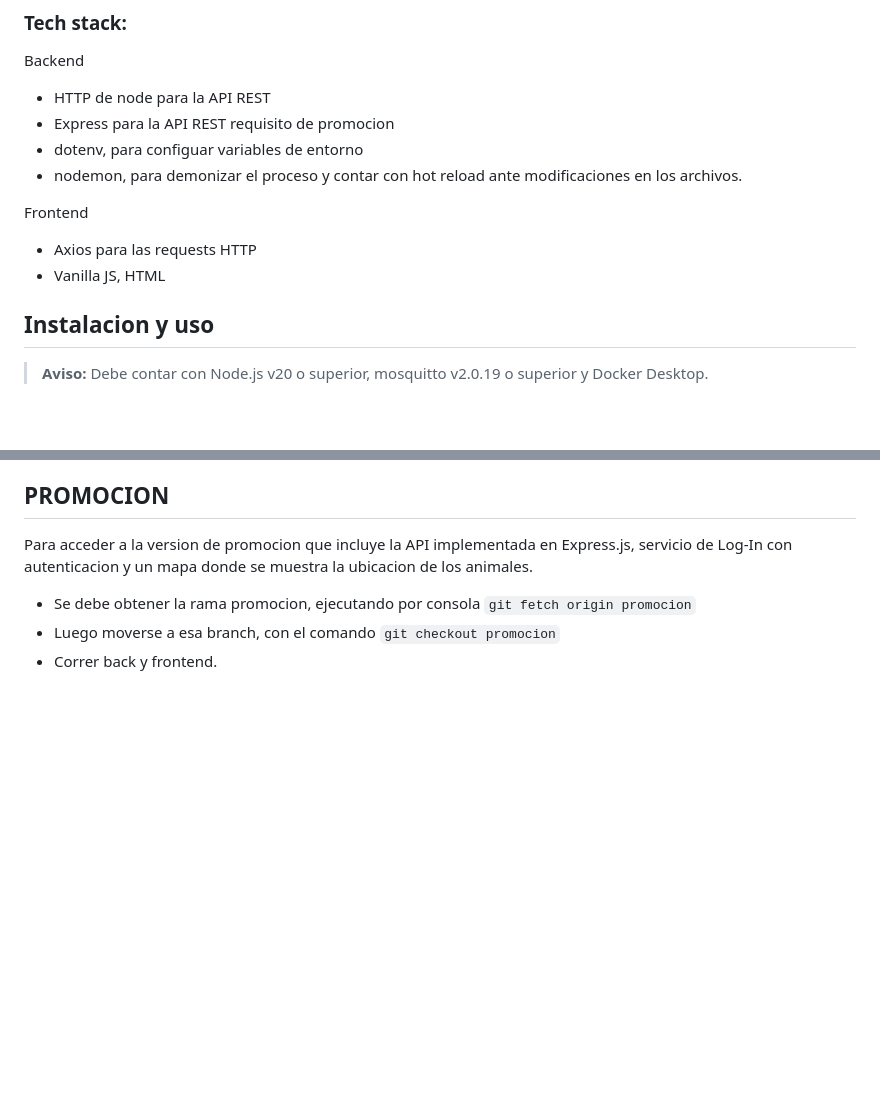
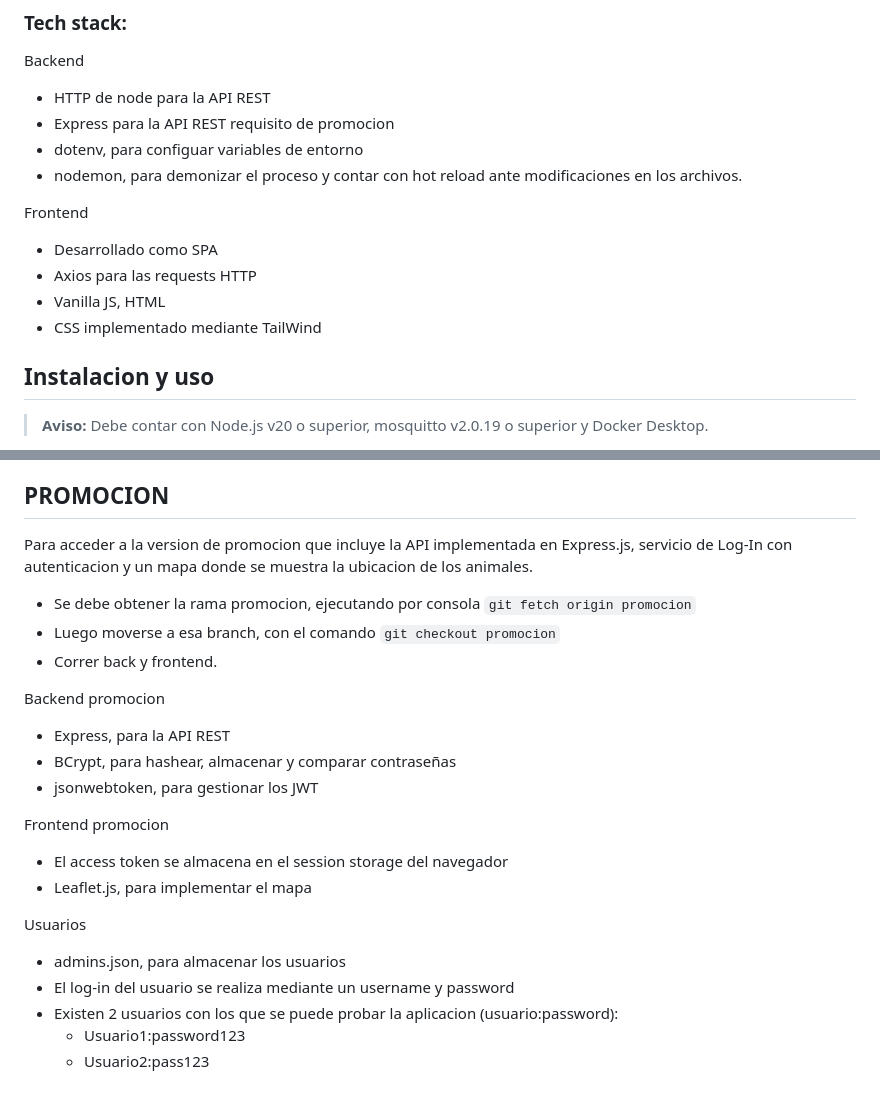
Before and after one commit to MatiasFrangolini/TP_SSDD, a Markdown page: README.md, 2 parts joined by grey strips. Rendered like a GitHub page; blank space fills up the shorter version.

```diff
--- a/README.md
+++ b/README.md
@@ -23,8 +23,10 @@ Backend
 - nodemon, para demonizar el proceso y contar con hot reload ante modificaciones en los archivos.
 
 Frontend
+- Desarrollado como SPA
 - Axios para las requests HTTP
 - Vanilla JS, HTML
+- CSS implementado mediante TailWind
 
 ## Instalacion y uso
 > **Aviso:**
@@ -71,3 +73,19 @@ Para acceder a la version de promocion que incluye la API implementada en Expres
   - Se debe obtener la rama promocion, ejecutando por consola `git fetch origin promocion`
   - Luego moverse a esa branch, con el comando `git checkout promocion`
   - Correr back y frontend.
+
+Backend promocion
+  - Express, para la API REST
+  - BCrypt, para hashear, almacenar y comparar contraseñas
+  - jsonwebtoken, para gestionar los JWT
+
+Frontend promocion
+  - El access token se almacena en el session storage del navegador
+  - Leaflet.js, para implementar el mapa
+
+Usuarios
+  - admins.json, para almacenar los usuarios
+  - El log-in del usuario se realiza mediante un username y password
+  - Existen 2 usuarios con los que se puede probar la aplicacion (usuario:password):
+    - Usuario1:password123
+    - Usuario2:pass123
```
